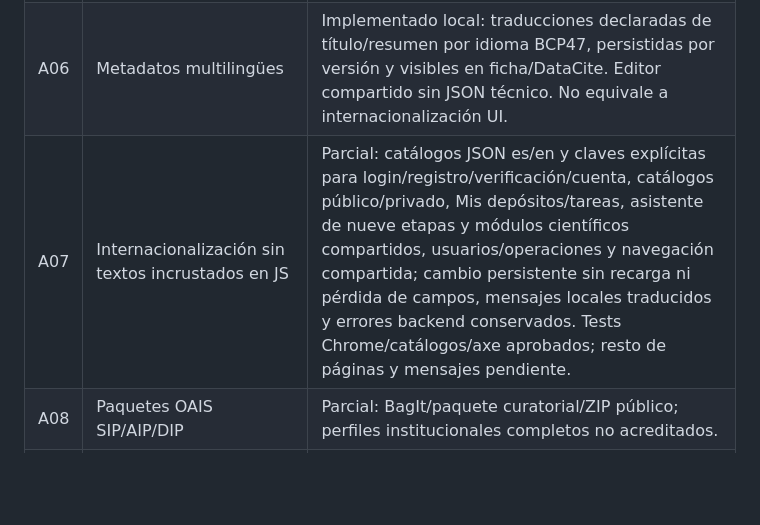
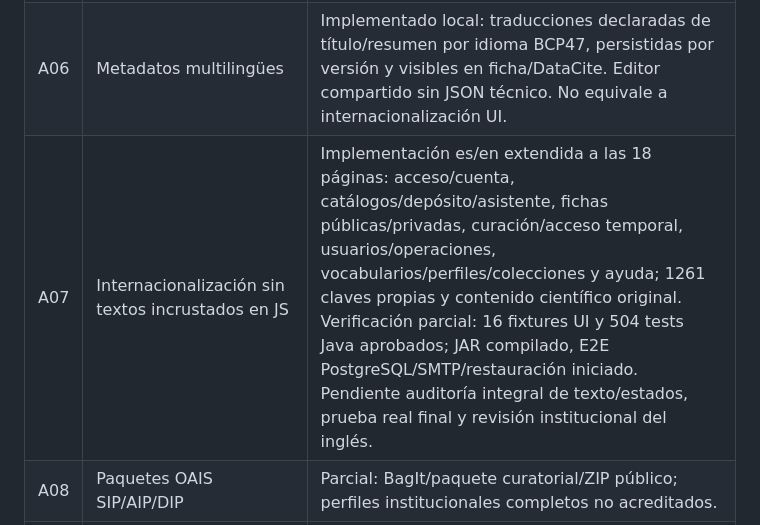
Before and after one commit to Marcos020912/base-repo-mes, a Markdown page: docs/REDUNIV_SOURCE_REQUIREMENTS.md, the part around the change. GitHub-like rendering; blank space fills up the shorter version.

```diff
--- a/docs/REDUNIV_SOURCE_REQUIREMENTS.md
+++ b/docs/REDUNIV_SOURCE_REQUIREMENTS.md
@@ -94,7 +94,7 @@ individual completa; **Parcial** = falta implementación o evidencia del alcance
 | A04 | Usuarios, roles e integraciones DOI/OIDC/correo | Parcial: usuarios/DOI/correo/ORCID; OIDC institucional de acceso no equivale a OAuth ORCID. |
 | A05 | Estado almacenamiento/fixity, auditoría/reportes operativos | Implementado local: consola CURATOR/ADMIN de volumen local, inventario técnico/fixity y veinte auditorías con informe JSON fechado; tests/E2E aprobados. No equivale a monitorización/backup institucional. |
 | A06 | Metadatos multilingües | Implementado local: traducciones declaradas de título/resumen por idioma BCP47, persistidas por versión y visibles en ficha/DataCite. Editor compartido sin JSON técnico. No equivale a internacionalización UI. |
-| A07 | Internacionalización sin textos incrustados en JS | Parcial: catálogos JSON es/en y claves explícitas para login/registro/verificación/cuenta, catálogos público/privado, Mis depósitos/tareas, asistente de nueve etapas y módulos científicos compartidos, usuarios/operaciones y navegación compartida; cambio persistente sin recarga ni pérdida de campos, mensajes locales traducidos y errores backend conservados. Tests Chrome/catálogos/axe aprobados; resto de páginas y mensajes pendiente. |
+| A07 | Internacionalización sin textos incrustados en JS | Implementación es/en extendida a las 18 páginas: acceso/cuenta, catálogos/depósito/asistente, fichas públicas/privadas, curación/acceso temporal, usuarios/operaciones, vocabularios/perfiles/colecciones y ayuda; 1261 claves propias y contenido científico original. Verificación parcial: 16 fixtures UI y 504 tests Java aprobados; JAR compilado, E2E PostgreSQL/SMTP/restauración iniciado. Pendiente auditoría integral de texto/estados, prueba real final y revisión institucional del inglés. |
 | A08 | Paquetes OAIS SIP/AIP/DIP | Parcial: BagIt/paquete curatorial/ZIP público; perfiles institucionales completos no acreditados. |
 | A09 | RO-Crate y W3C PROV | Implementado local: exportaciones incluyen declaración científica separada de eventos técnicos; PROV no inventa ejecuciones. Pruebas/paquete E2E aprobados; validación externa de perfiles sigue pendiente. |
 | A10 | Auditorías periódicas SHA-256 verificables | Base local: manual/programada opcional y alertas; política/volumen/buzón real pendientes. |
```
Also changed, not shown: docs/REDUNIV_EXECUTION_PLAN.md (+6 -0 lines).
